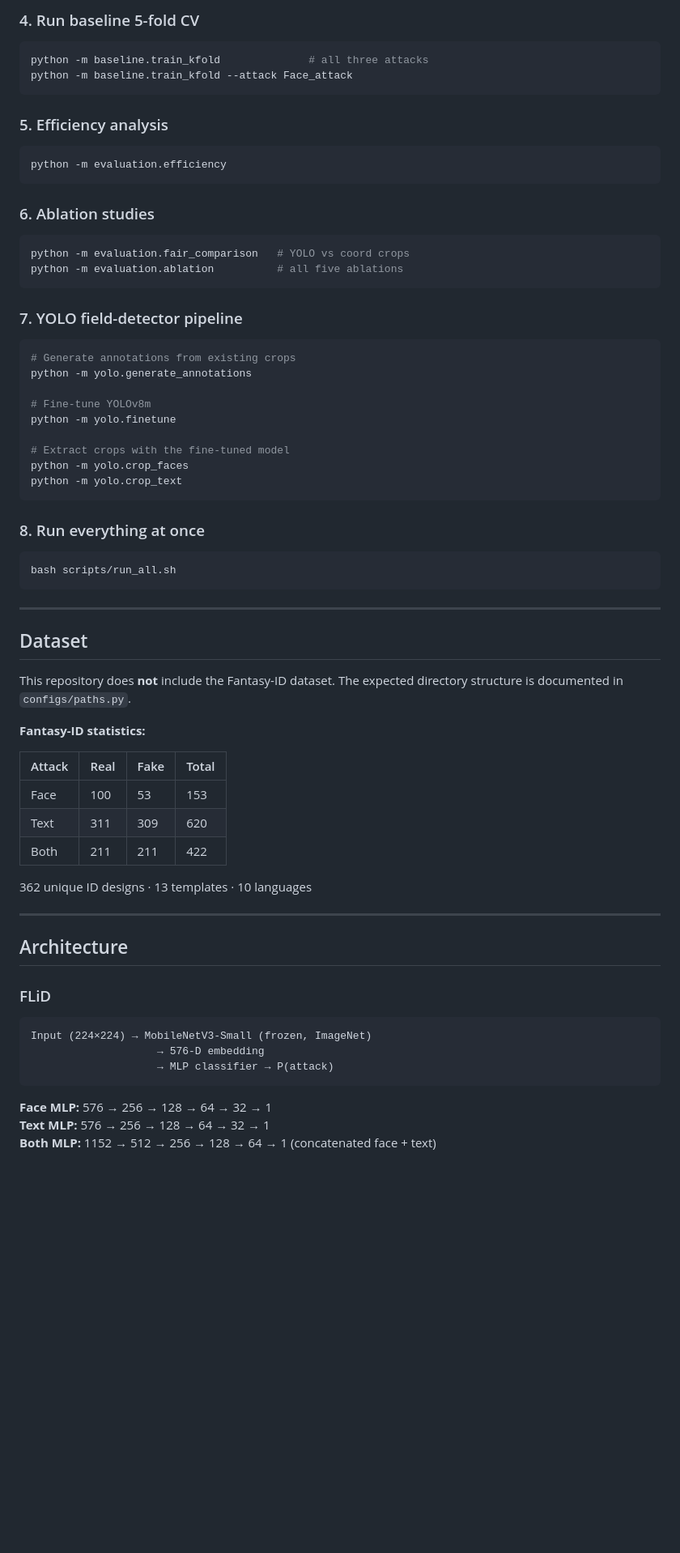
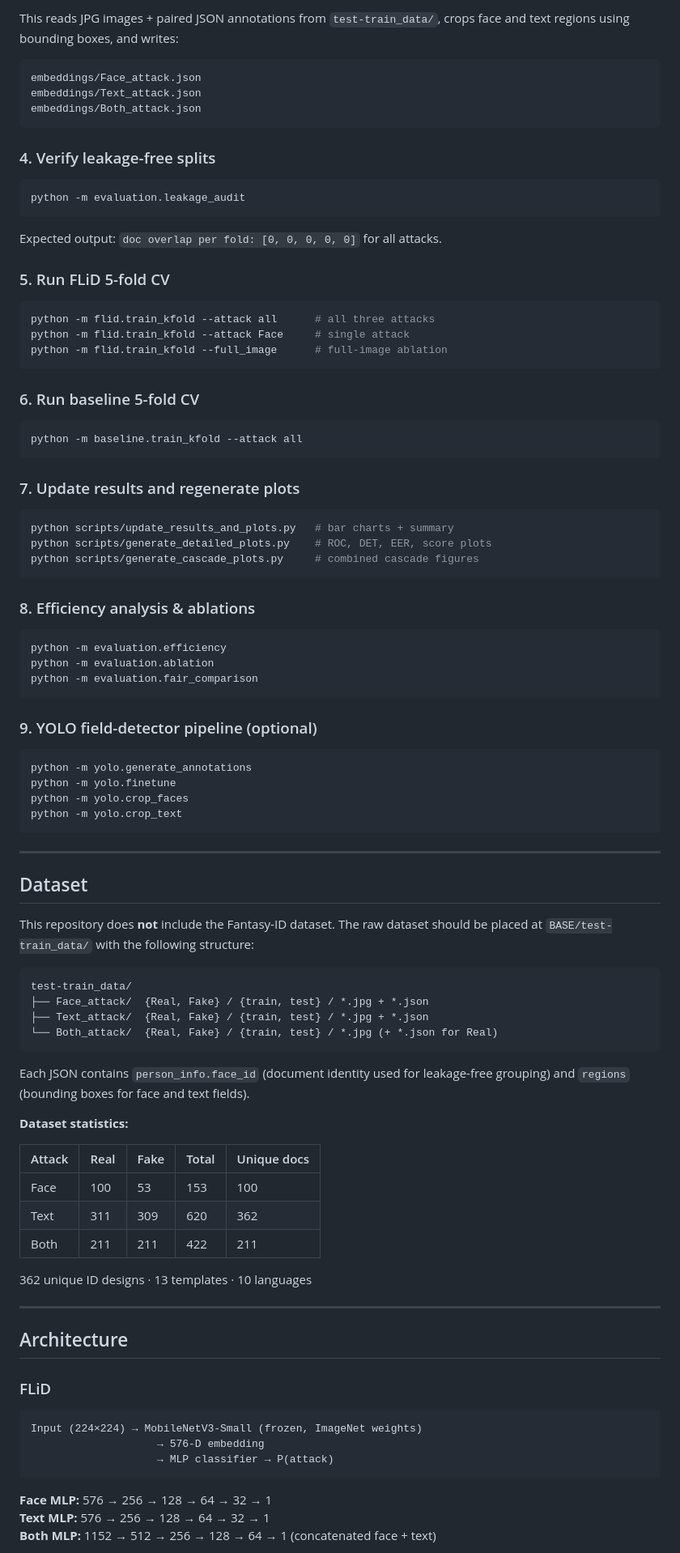
Before and after one commit to merealone2516/FLiD, a Markdown page: README.md, the part around one of its changes. Shown at 81% size. Rendered like a GitHub page; blank space fills up the shorter version.

````diff
--- a/README.md
+++ b/README.md
@@ -114,59 +136,85 @@ python -m flid.train_kfold --attack Face    # single attack
 ```
 
-### 4. Run baseline 5-fold CV
+This reads JPG images + paired JSON annotations from `test-train_data/`,
+crops face and text regions using bounding boxes, and writes:
+
+```
+embeddings/Face_attack.json
+embeddings/Text_attack.json
+embeddings/Both_attack.json
+```
+
+### 4. Verify leakage-free splits
 
 ```bash
-python -m baseline.train_kfold              # all three attacks
-python -m baseline.train_kfold --attack Face_attack
+python -m evaluation.leakage_audit
 ```
 
-### 5. Efficiency analysis
+Expected output: `doc overlap per fold: [0, 0, 0, 0, 0]` for all attacks.
+
+### 5. Run FLiD 5-fold CV
+
+```bash
+python -m flid.train_kfold --attack all      # all three attacks
+python -m flid.train_kfold --attack Face     # single attack
+python -m flid.train_kfold --full_image      # full-image ablation
+```
+
+### 6. Run baseline 5-fold CV
+
+```bash
+python -m baseline.train_kfold --attack all
+```
+
+### 7. Update results and regenerate plots
+
+```bash
+python scripts/update_results_and_plots.py   # bar charts + summary
+python scripts/generate_detailed_plots.py    # ROC, DET, EER, score plots
+python scripts/generate_cascade_plots.py     # combined cascade figures
+```
+
+### 8. Efficiency analysis & ablations
 
 ```bash
 python -m evaluation.efficiency
+python -m evaluation.ablation
+python -m evaluation.fair_comparison
 ```
 
-### 6. Ablation studies
+### 9. YOLO field-detector pipeline (optional)
 
 ```bash
-python -m evaluation.fair_comparison   # YOLO vs coord crops
-python -m evaluation.ablation          # all five ablations
-```
-
-### 7. YOLO field-detector pipeline
-
-```bash
-# Generate annotations from existing crops
 python -m yolo.generate_annotations
-
-# Fine-tune YOLOv8m
 python -m yolo.finetune
-
-# Extract crops with the fine-tuned model
 python -m yolo.crop_faces
 python -m yolo.crop_text
-```
-
-### 8. Run everything at once
-
-```bash
-bash scripts/run_all.sh
 ```
 
 ---
 
 ## Dataset
 
-This repository does **not** include the Fantasy-ID dataset.  The
-expected directory structure is documented in `configs/paths.py`.
+This repository does **not** include the Fantasy-ID dataset. The raw dataset
+should be placed at `BASE/test-train_data/` with the following structure:
 
-**Fantasy-ID statistics:**
+```
+test-train_data/
+├── Face_attack/  {Real, Fake} / {train, test} / *.jpg + *.json
+├── Text_attack/  {Real, Fake} / {train, test} / *.jpg + *.json
+└── Both_attack/  {Real, Fake} / {train, test} / *.jpg (+ *.json for Real)
+```
 
-| Attack | Real | Fake | Total |
-|--------|------|------|-------|
-| Face   | 100  | 53   | 153   |
-| Text   | 311  | 309  | 620   |
-| Both   | 211  | 211  | 422   |
+Each JSON contains `person_info.face_id` (document identity used for
+leakage-free grouping) and `regions` (bounding boxes for face and text fields).
+
+**Dataset statistics:**
+
+| Attack | Real | Fake | Total | Unique docs |
+|--------|------|------|-------|-------------|
+| Face   | 100  | 53   | 153   | 100         |
+| Text   | 311  | 309  | 620   | 362         |
+| Both   | 211  | 211  | 422   | 211         |
 
 362 unique ID designs · 13 templates · 10 languages
 
@@ -177,13 +225,13 @@ expected directory structure is documented in `configs/paths.py`.
 ### FLiD
 
 ```
-Input (224×224) → MobileNetV3-Small (frozen, ImageNet)
+Input (224×224) → MobileNetV3-Small (frozen, ImageNet weights)
                     → 576-D embedding
                     → MLP classifier → P(attack)
 ```
 
 **Face MLP:** 576 → 256 → 128 → 64 → 32 → 1
 **Text MLP:** 576 → 256 → 128 → 64 → 32 → 1
-**Both MLP:** 1152 → 512 → 256 → 128 → 64 → 1 (concatenated face + text)
+**Both MLP:** 1152 → 512 → 256 → 128 → 64 → 1  (concatenated face + text)
 
 All MLPs use ReLU activations, 20% dropout, and BCEWithLogitsLoss with
````
Also changed, not shown: other parts of README.md (+84 -52 lines).
